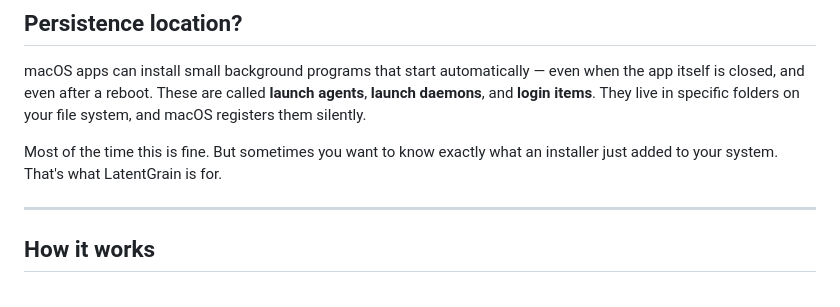
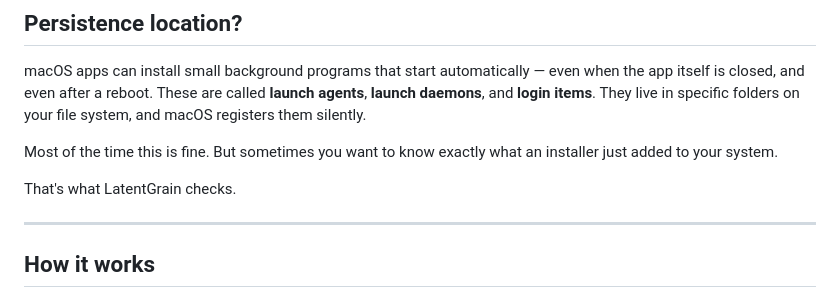
Before and after one commit to deijmaster/LatentGrain, a Markdown page: README.md, the part around the change. Rendered like a GitHub page.

```diff
--- a/README.md
+++ b/README.md
@@ -12,7 +12,9 @@ I got tired of staring at daemons and launch agents on my Macs, and yes, I love
 
 macOS apps can install small background programs that start automatically — even when the app itself is closed, and even after a reboot. These are called **launch agents**, **launch daemons**, and **login items**. They live in specific folders on your file system, and macOS registers them silently.
 
-Most of the time this is fine. But sometimes you want to know exactly what an installer just added to your system. That's what LatentGrain is for.
+Most of the time this is fine. But sometimes you want to know exactly what an installer just added to your system.
+
+That's what LatentGrain checks.
 
 ---
 
```
